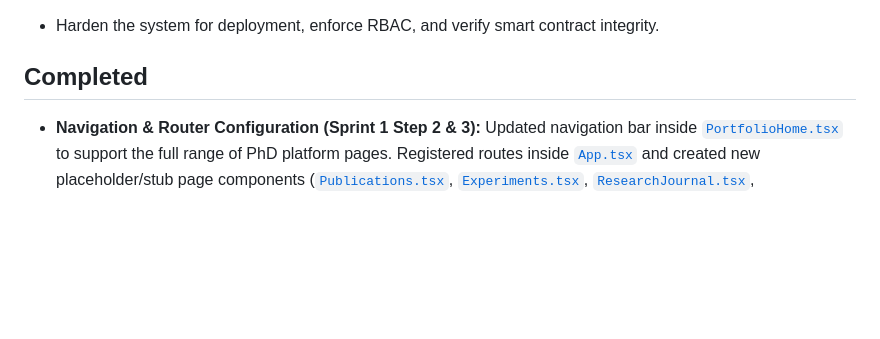
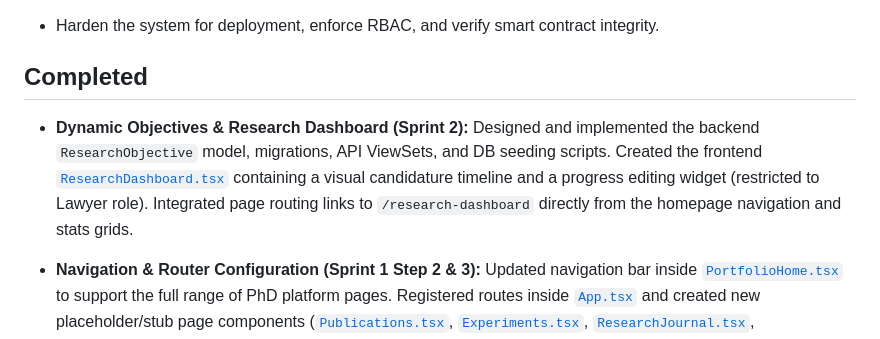
Before and after one commit to bhattdpac/dpacwebsite, a Markdown page: context/progress-tracker.md, the part around the change. Rendered like a GitHub page; blank space fills up the shorter version.

Commit message:
docs: update progress tracker for Sprint 2 completion

```diff
--- a/context/progress-tracker.md
+++ b/context/progress-tracker.md
@@ -12,6 +12,7 @@ Update this file after every meaningful implementation change.
 
 ## Completed
 
+- **Dynamic Objectives & Research Dashboard (Sprint 2):** Designed and implemented the backend `ResearchObjective` model, migrations, API ViewSets, and DB seeding scripts. Created the frontend [`ResearchDashboard.tsx`](file:///root/dpacwebsite/frontend/src/pages/ResearchDashboard.tsx) containing a visual candidature timeline and a progress editing widget (restricted to Lawyer role). Integrated page routing links to `/research-dashboard` directly from the homepage navigation and stats grids.
 - **Navigation & Router Configuration (Sprint 1 Step 2 & 3):** Updated navigation bar inside [`PortfolioHome.tsx`](file:///root/dpacwebsite/frontend/src/pages/PortfolioHome.tsx) to support the full range of PhD platform pages. Registered routes inside [`App.tsx`](file:///root/dpacwebsite/frontend/src/App.tsx) and created new placeholder/stub page components ([`Publications.tsx`](file:///root/dpacwebsite/frontend/src/pages/Publications.tsx), [`Experiments.tsx`](file:///root/dpacwebsite/frontend/src/pages/Experiments.tsx), [`ResearchJournal.tsx`](file:///root/dpacwebsite/frontend/src/pages/ResearchJournal.tsx), [`Teaching.tsx`](file:///root/dpacwebsite/frontend/src/pages/Teaching.tsx), [`Downloads.tsx`](file:///root/dpacwebsite/frontend/src/pages/Downloads.tsx)) styled in the Cyber Sunset theme.
 - **Academic Identity & Interactive Topology (Sprint 1 Step 1):** Updated [`PortfolioHome.tsx`](file:///root/dpacwebsite/frontend/src/pages/PortfolioHome.tsx) to display Assistant Professor and AI/Blockchain Research headlines, added real-time statistics counters, and embedded visual progress bars into the 4 PhD research objectives. Refactored [`ArchitectureVisual.tsx`](file:///root/dpacwebsite/frontend/src/components/ArchitectureVisual.tsx) to support interactive detail modules explaining the role, importance, and status of the Frontend, Core Engine, and Immutable Layers.
 - **Production VPS Deployment Execution:** Pushed the latest updates (incorporating FCA case precedent recommendation engine, arXiv paper recommendations list, and the PhD blueprint) to production at `/var/www/deepakbhatt.dev/`, ran frontend assets compilation and backend static compilation, checked Django database migration status, and reloaded Gunicorn and Npx Hardhat node via PM2.
```
